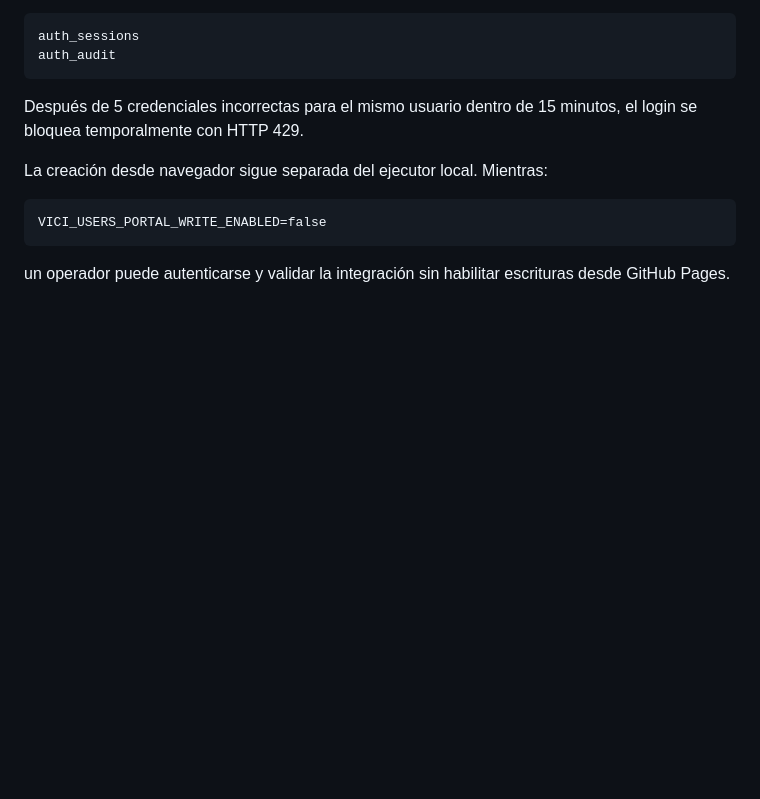
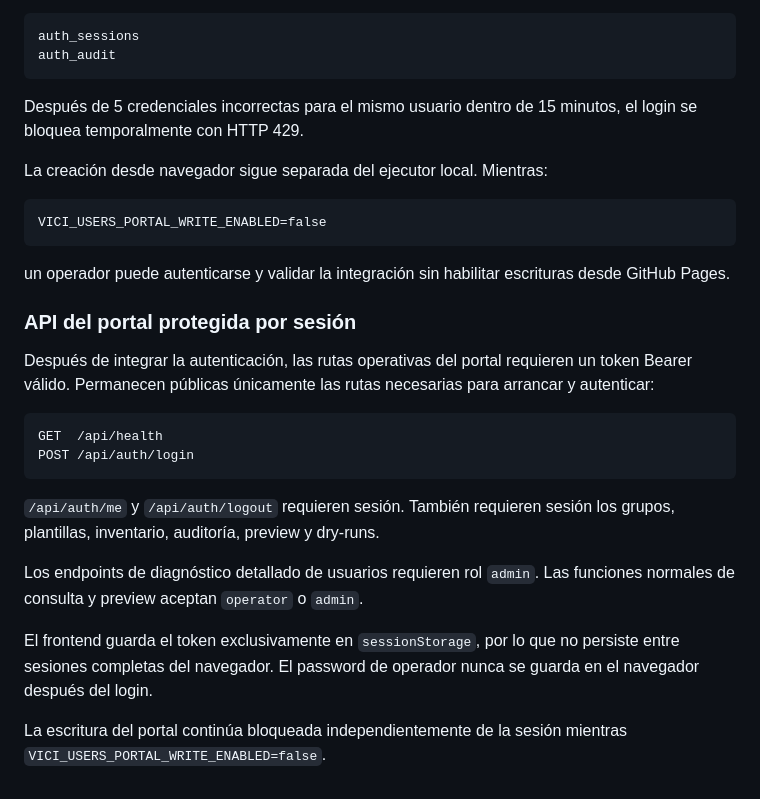
Before and after one commit to TeamDirecto/Vici-Users, a Markdown page: config/README.md, the part around the change. Rendered like a GitHub page; blank space fills up the shorter version.

Commit message:
Document authenticated portal API

````diff
--- a/config/README.md
+++ b/config/README.md
@@ -320,3 +320,28 @@ VICI_USERS_PORTAL_WRITE_ENABLED=false
 
 un operador puede autenticarse y validar la integración sin habilitar
 escrituras desde GitHub Pages.
+
+
+### API del portal protegida por sesión
+
+Después de integrar la autenticación, las rutas operativas del portal requieren
+un token Bearer válido. Permanecen públicas únicamente las rutas necesarias
+para arrancar y autenticar:
+
+```text
+GET  /api/health
+POST /api/auth/login
+```
+
+`/api/auth/me` y `/api/auth/logout` requieren sesión. También requieren
+sesión los grupos, plantillas, inventario, auditoría, preview y dry-runs.
+
+Los endpoints de diagnóstico detallado de usuarios requieren rol `admin`.
+Las funciones normales de consulta y preview aceptan `operator` o `admin`.
+
+El frontend guarda el token exclusivamente en `sessionStorage`, por lo que
+no persiste entre sesiones completas del navegador. El password de operador
+nunca se guarda en el navegador después del login.
+
+La escritura del portal continúa bloqueada independientemente de la sesión
+mientras `VICI_USERS_PORTAL_WRITE_ENABLED=false`.
````
